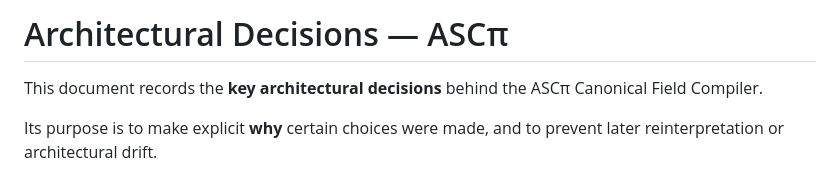
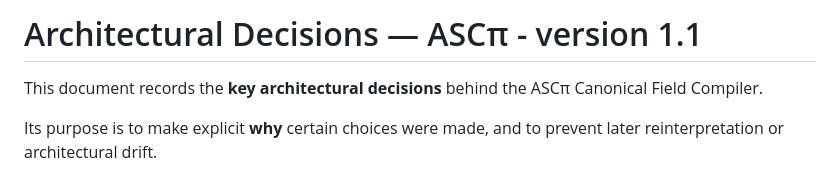
Before and after one commit to EllenBosMarcelMulder/ascpi-canonical, a Markdown page: ARCHITECTURAL_DECISIONS.md, the part around the change. Rendered like a GitHub page.

```diff
--- a/ARCHITECTURAL_DECISIONS.md
+++ b/ARCHITECTURAL_DECISIONS.md
@@ -1,4 +1,4 @@
-# Architectural Decisions — ASCπ
+# Architectural Decisions — ASCπ - version 1.1
 
 This document records the **key architectural decisions** behind the ASCπ Canonical Field Compiler.
 
```
